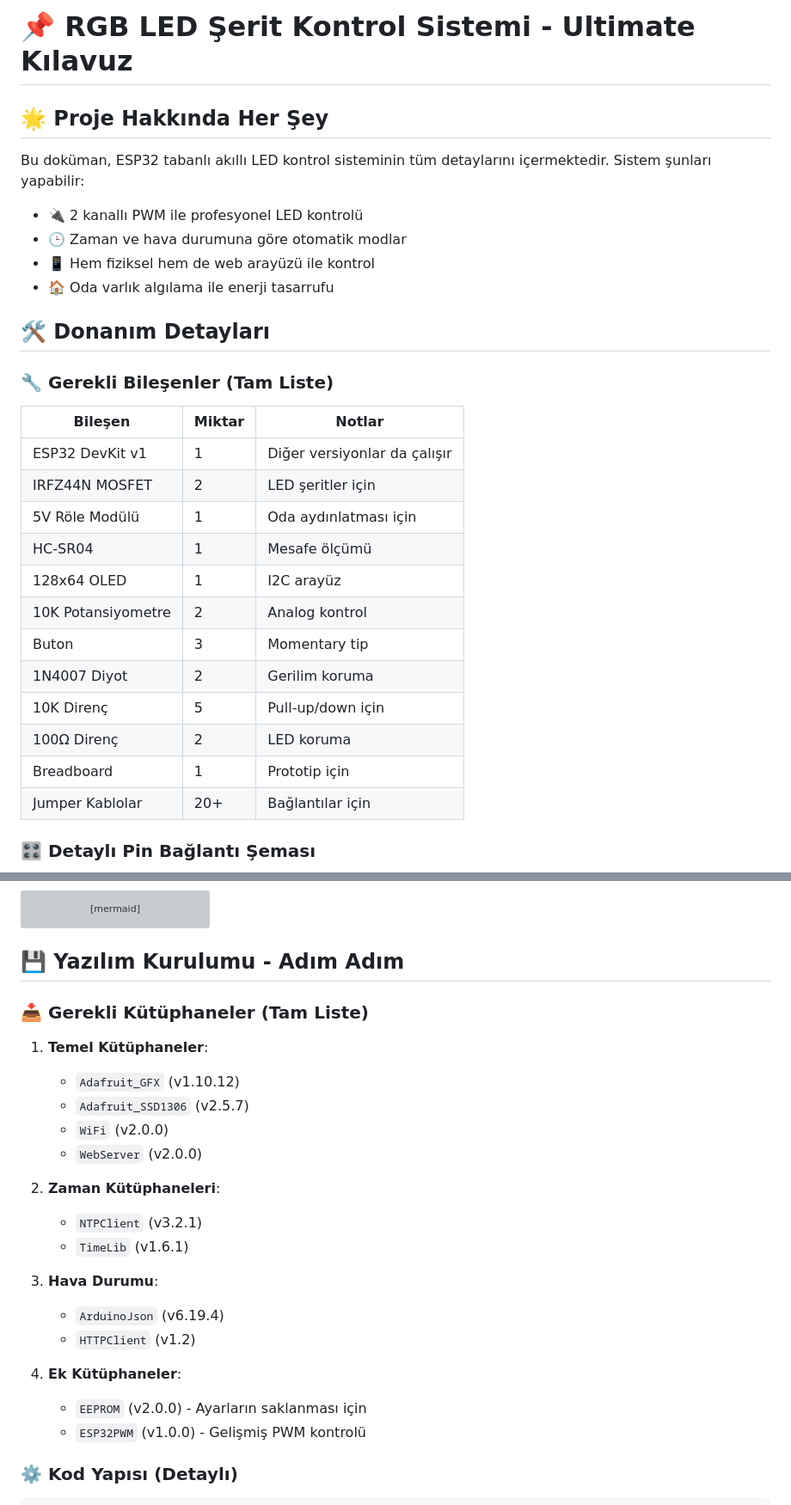
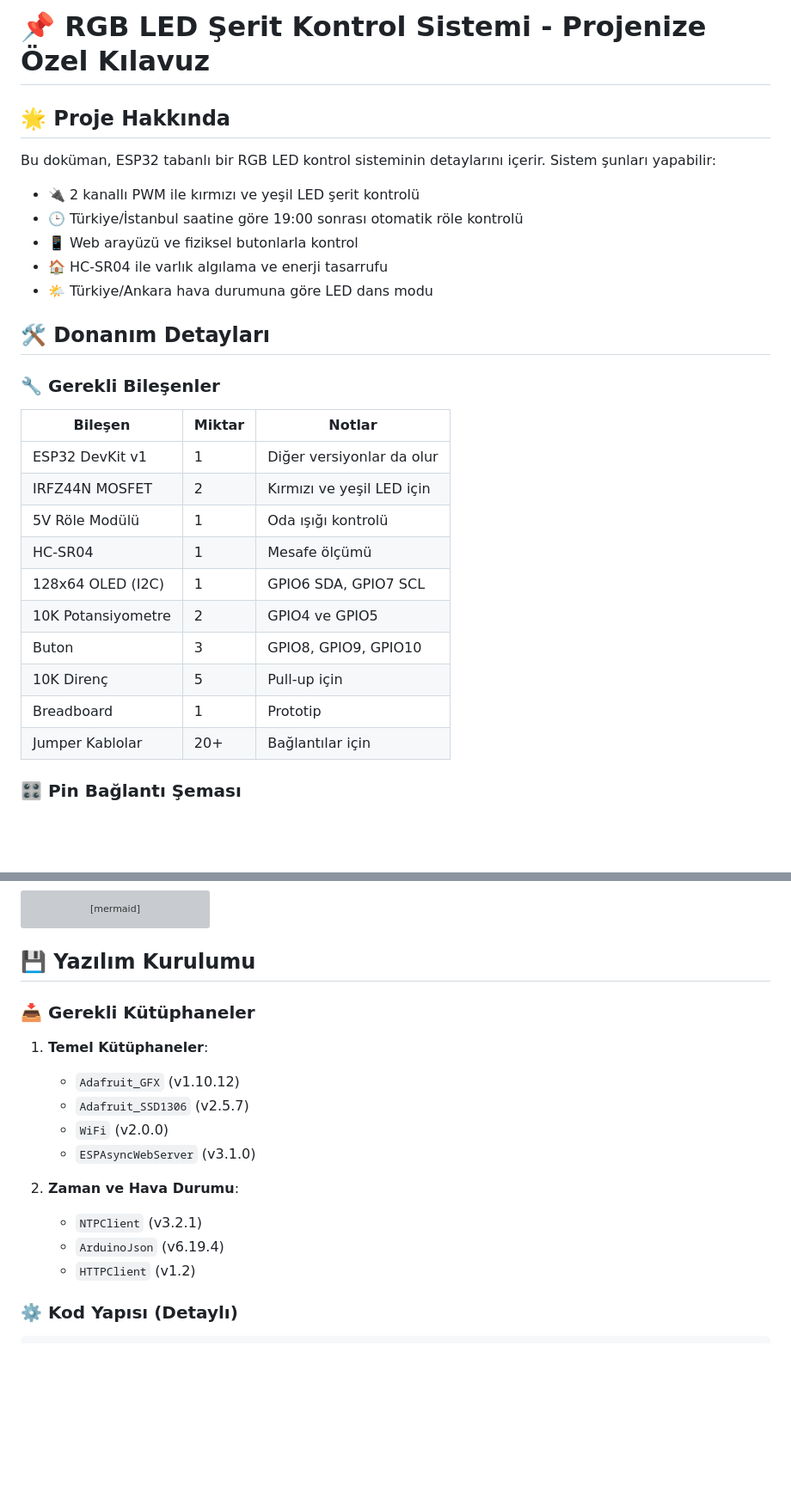
Before and after one commit to hamzadenizyilmaz/RGB-Control-System-with-ESP32-C6, a Markdown page: README.md, 2 parts joined by grey strips. Shown at 86% size. Drawn GitHub-style; blank space fills up the shorter version; grey boxes are pictures that could not be loaded.

````diff
--- a/README.md
+++ b/README.md
@@ -1,31 +1,30 @@
-# 📌 RGB LED Şerit Kontrol Sistemi - Ultimate Kılavuz
+# 📌 RGB LED Şerit Kontrol Sistemi - Projenize Özel Kılavuz
 
-## 🌟 Proje Hakkında Her Şey
-Bu doküman, ESP32 tabanlı akıllı LED kontrol sisteminin tüm detaylarını içermektedir. Sistem şunları yapabilir:
-- 🔌 2 kanallı PWM ile profesyonel LED kontrolü
-- 🕒 Zaman ve hava durumuna göre otomatik modlar
-- 📱 Hem fiziksel hem de web arayüzü ile kontrol
-- 🏠 Oda varlık algılama ile enerji tasarrufu
+## 🌟 Proje Hakkında
+Bu doküman, ESP32 tabanlı bir RGB LED kontrol sisteminin detaylarını içerir. Sistem şunları yapabilir:
+- 🔌 2 kanallı PWM ile kırmızı ve yeşil LED şerit kontrolü
+- 🕒 Türkiye/İstanbul saatine göre 19:00 sonrası otomatik röle kontrolü
+- 📱 Web arayüzü ve fiziksel butonlarla kontrol
+- 🏠 HC-SR04 ile varlık algılama ve enerji tasarrufu
+- 🌤️ Türkiye/Ankara hava durumuna göre LED dans modu
 
 ## 🛠️ Donanım Detayları
 
-### 🔧 Gerekli Bileşenler (Tam Liste)
-| Bileşen | Miktar | Notlar |
-|---------|--------|--------|
-| ESP32 DevKit v1 | 1 | Diğer versiyonlar da çalışır |
-| IRFZ44N MOSFET | 2 | LED şeritler için |
-| 5V Röle Modülü | 1 | Oda aydınlatması için |
-| HC-SR04 | 1 | Mesafe ölçümü |
-| 128x64 OLED | 1 | I2C arayüz |
-| 10K Potansiyometre | 2 | Analog kontrol |
-| Buton | 3 | Momentary tip |
-| 1N4007 Diyot | 2 | Gerilim koruma |
-| 10K Direnç | 5 | Pull-up/down için |
-| 100Ω Direnç | 2 | LED koruma |
-| Breadboard | 1 | Prototip için |
-| Jumper Kablolar | 20+ | Bağlantılar için |
+### 🔧 Gerekli Bileşenler
+| Bileşen            | Miktar | Notlar                     |
+|--------------------|--------|----------------------------|
+| ESP32 DevKit v1    | 1      | Diğer versiyonlar da olur  |
+| IRFZ44N MOSFET     | 2      | Kırmızı ve yeşil LED için  |
+| 5V Röle Modülü     | 1      | Oda ışığı kontrolü         |
+| HC-SR04            | 1      | Mesafe ölçümü              |
+| 128x64 OLED (I2C)  | 1      | GPIO6 SDA, GPIO7 SCL       |
+| 10K Potansiyometre | 2      | GPIO4 ve GPIO5             |
+| Buton              | 3      | GPIO8, GPIO9, GPIO10       |
+| 10K Direnç         | 5      | Pull-up için               |
+| Breadboard         | 1      | Prototip                   |
+| Jumper Kablolar    | 20+    | Bağlantılar için           |
 
-### 🎛️ Detaylı Pin Bağlantı Şeması
+### 🎛️ Pin Bağlantı Şeması
 ```mermaid
 graph TD;
     ESP32-->|GPIO4|POT1[Potansiyometre 1];
@@ -56,27 +55,19 @@ pie
     "OLED Ekran" : 25
 ```
 
-## 💾 Yazılım Kurulumu - Adım Adım
+## 💾 Yazılım Kurulumu
 
-### 📥 Gerekli Kütüphaneler (Tam Liste)
+### 📥 Gerekli Kütüphaneler
 1. **Temel Kütüphaneler**:
    - `Adafruit_GFX` (v1.10.12)
    - `Adafruit_SSD1306` (v2.5.7)
    - `WiFi` (v2.0.0)
-   - `WebServer` (v2.0.0)
+   - `ESPAsyncWebServer` (v3.1.0)
 
-2. **Zaman Kütüphaneleri**:
+2. **Zaman ve Hava Durumu**:
    - `NTPClient` (v3.2.1)
-   - `TimeLib` (v1.6.1)
-
-3. **Hava Durumu**:
    - `ArduinoJson` (v6.19.4)
    - `HTTPClient` (v1.2)
-
-4. **Ek Kütüphaneler**:
-   - `EEPROM` (v2.0.0) - Ayarların saklanması için
-   - `ESP32PWM` (v1.0.0) - Gelişmiş PWM kontrolü
-
 ### ⚙️ Kod Yapısı (Detaylı)
 ```plaintext
 /project_root
````
Also changed, not shown: other parts of README.md (+5 -6 lines).
